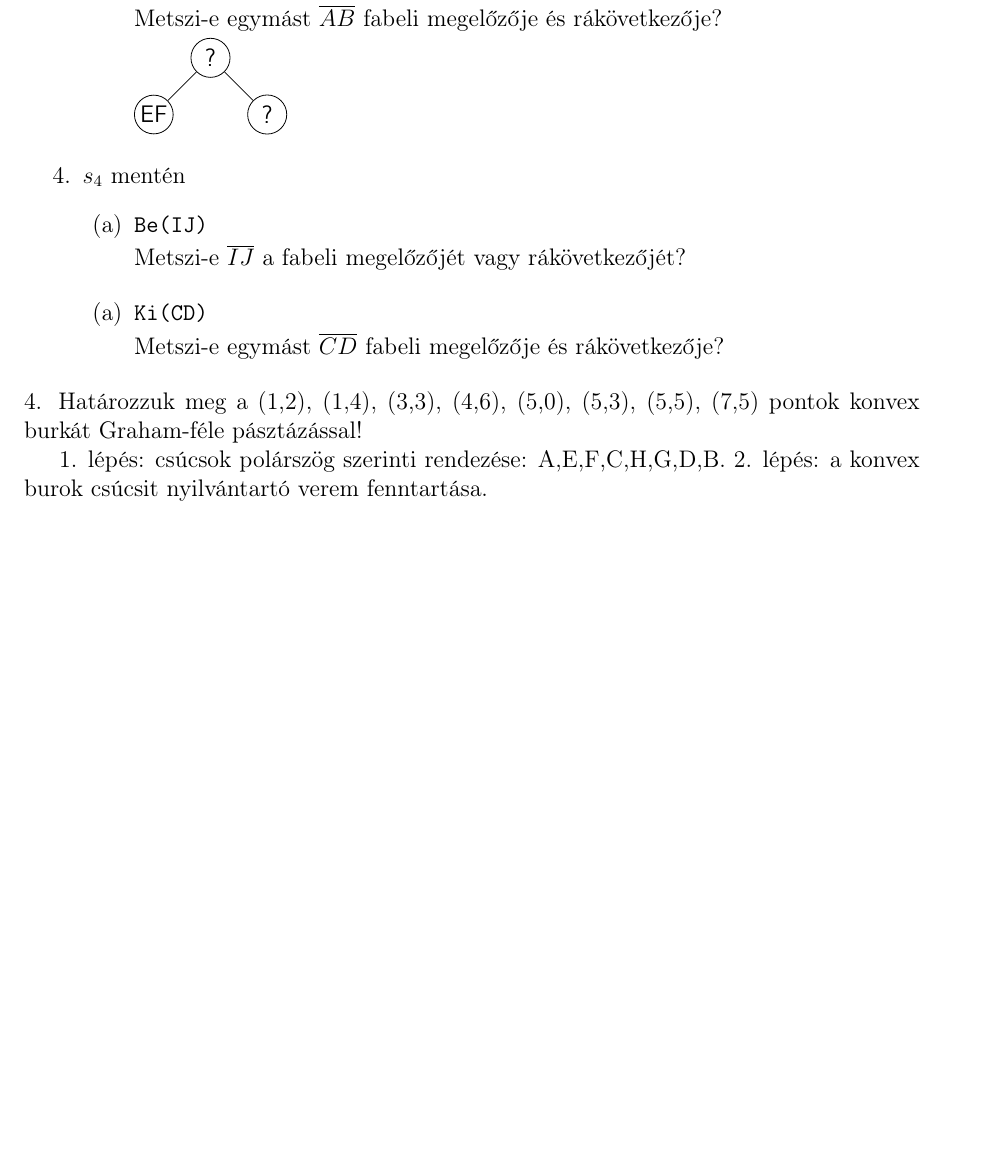
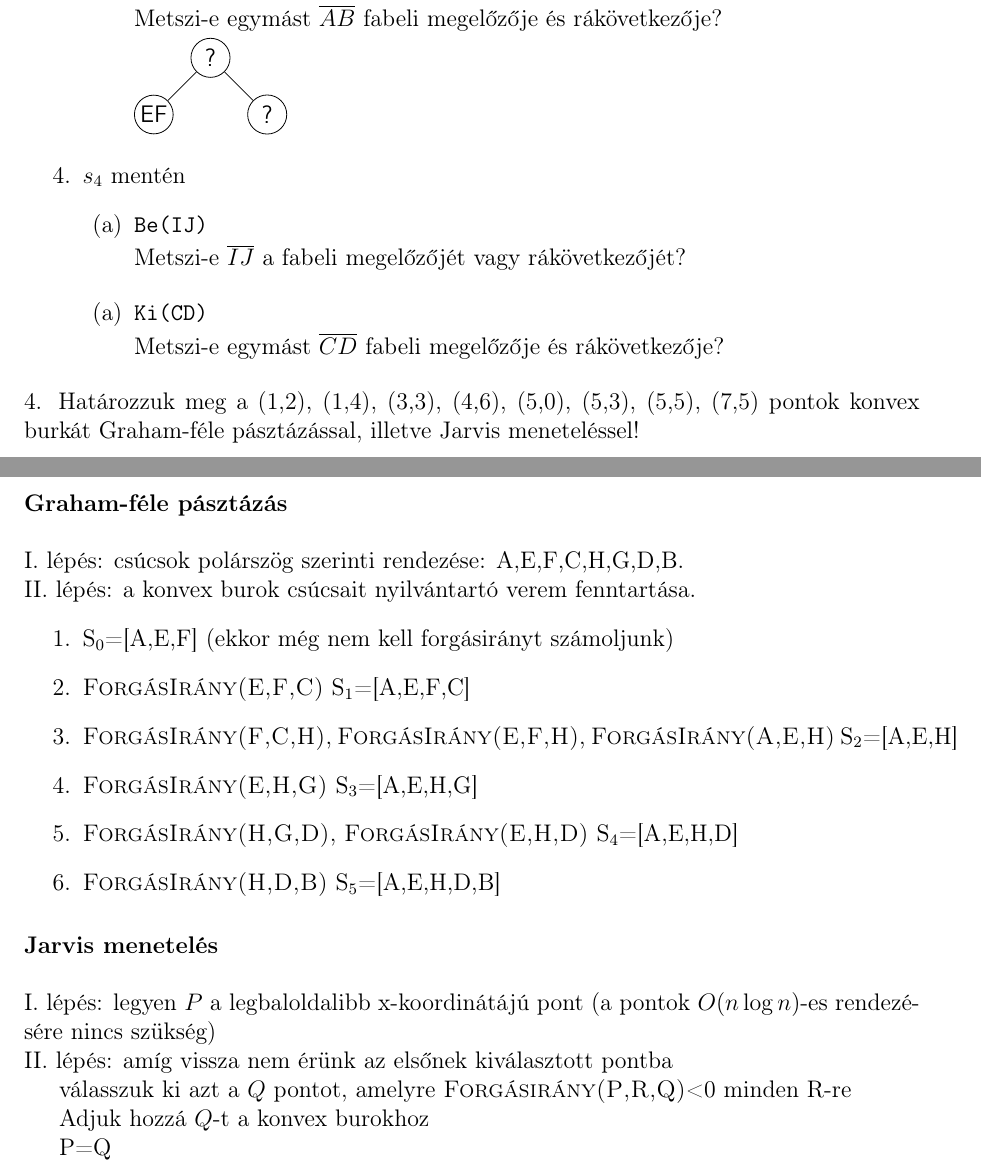
Before and after one commit to begab/alga2, a LaTeX document (gyakorlatok/gyak8-9/alga2_gyak8-9.tex): part of page 3 of 4 before the commit and two parts of pages 3 and 4 of 5 after it, the two joined at a grey line, cut so that both start at the same text, the shorter picture padded with empty space. Compiled offline with pdfLaTeX.

Commit message:
adds more details to the covex hull related exercise

```diff
--- a/gyakorlatok/gyak8-9/alga2_gyak8-9.tex
+++ b/gyakorlatok/gyak8-9/alga2_gyak8-9.tex
@@ -227,10 +227,36 @@ A szakaszokat tartalmazó kiegyensúlyozott (itt most AVL\footnote{Hf.:piros-fek
 \end{enumerate}
 
 \noindent 4. Határozzuk meg a (1,2), (1,4), (3,3), (4,6), (5,0), (5,3), (5,5),
-(7,5) pontok konvex burkát Graham-féle pásztázással!
+(7,5) pontok konvex burkát Graham-féle pásztázással, illetve Jarvis
+meneteléssel!
 
-1. lépés: csúcsok polárszög szerinti rendezése: A,E,F,C,H,G,D,B.
-2. lépés: a konvex burok csúcsit nyilvántartó verem fenntartása.
+\paragraph{Graham-féle pásztázás}\mbox{}\\
+
+\noindent I. lépés: csúcsok polárszög szerinti rendezése: A,E,F,C,H,G,D,B. \\
+II. lépés: a konvex burok csúcsait nyilvántartó verem fenntartása.
+\begin{enumerate}
+\item S\textsubscript{0}=[A,E,F] (ekkor még nem kell forgásirányt számoljunk)
+\item {\scshape{ForgásIrány(E,F,C)}} S\textsubscript{1}=[A,E,F,C]
+\item {\scshape{ForgásIrány(F,C,H)}}, {\scshape{ForgásIrány(E,F,H)}},
+{\scshape{ForgásIrány(A,E,H)}} S\textsubscript{2}=[A,E,H]
+\item {\scshape{ForgásIrány(E,H,G)}} S\textsubscript{3}=[A,E,H,G]
+\item {\scshape{ForgásIrány(H,G,D)}}, {\scshape{ForgásIrány(E,H,D)}}
+S\textsubscript{4}=[A,E,H,D]
+\item {\scshape{ForgásIrány(H,D,B)}} S\textsubscript{5}=[A,E,H,D,B]
+\end{enumerate}
+
+\paragraph{Jarvis menetelés}\mbox{}\\
+
+\noindent I. lépés: legyen $P$ a legbaloldalibb x-koordinátájú pont (a
+pontok $O(n\log{n})$-es rendezésére nincs szükség) \\
+II. lépés: amíg vissza nem érünk az elsőnek kiválasztott pontba
+
+válasszuk ki azt a $Q$ pontot, amelyre {\scshape{Forgásirány(P,R,Q)}}<0 minden
+R-re
+
+Adjuk hozzá $Q$-t a konvex burokhoz
+
+P=Q
 
 \begin{tikzpicture}
 \tkzInit[xmax=7,ymin=0,ymax=6,xmin=0,ymin=0]
```
Also changed, not shown: gyakorlatok/gyak8-9/alga2_gyak8-9.pdf.
